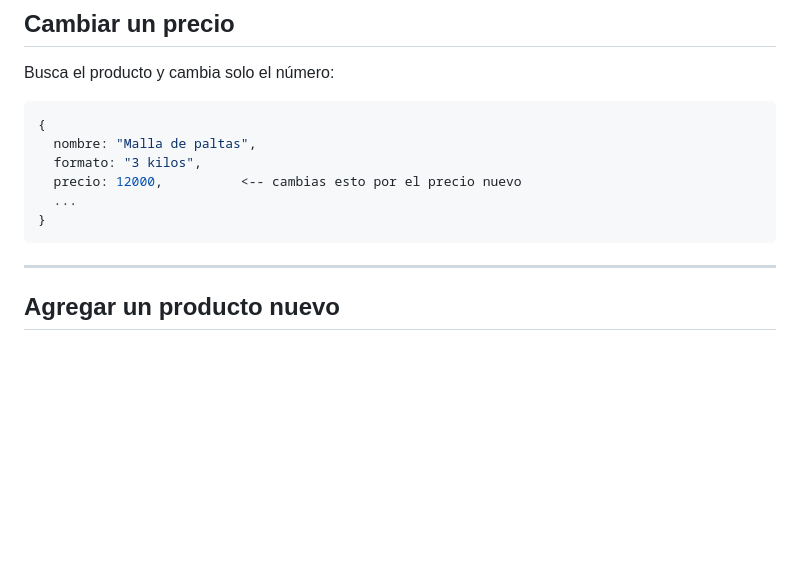
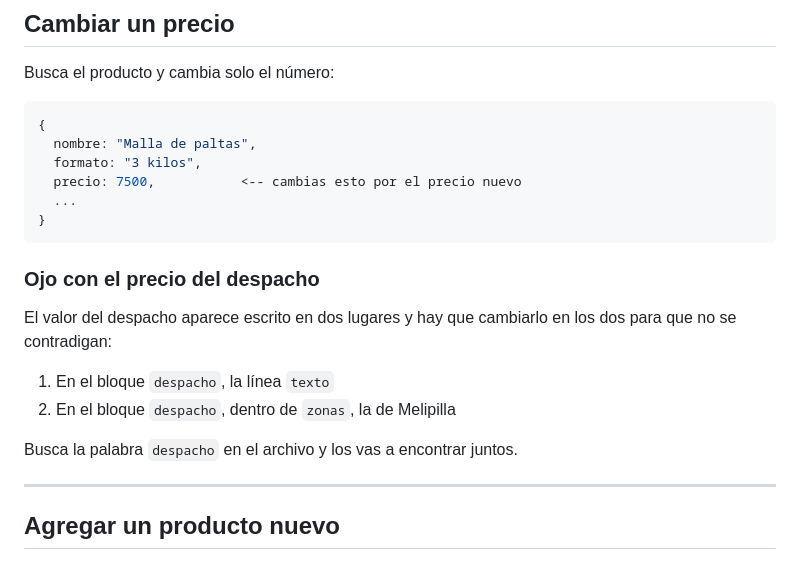
Before and after one commit to MiguelRomanCL/paltasmarite, a Markdown page: COMO-EDITAR.md, the part around the change. Rendered like a GitHub page; blank space fills up the shorter version.

Commit message:
Actualiza la guía con los precios reales y el costo del despacho
Co-Authored-By: Claude Opus 5 (1M context) <noreply@anthropic.com>

````diff
--- a/COMO-EDITAR.md
+++ b/COMO-EDITAR.md
@@ -66,10 +66,20 @@ Busca el producto y cambia solo el número:
 {
   nombre: "Malla de paltas",
   formato: "3 kilos",
-  precio: 12000,          <-- cambias esto por el precio nuevo
+  precio: 7500,           <-- cambias esto por el precio nuevo
   ...
 }
 ```
+
+### Ojo con el precio del despacho
+
+El valor del despacho aparece escrito en dos lugares y hay que cambiarlo
+en los dos para que no se contradigan:
+
+1. En el bloque `despacho`, la línea `texto`
+2. En el bloque `despacho`, dentro de `zonas`, la de Melipilla
+
+Busca la palabra `despacho` en el archivo y los vas a encontrar juntos.
 
 ---
 
````
